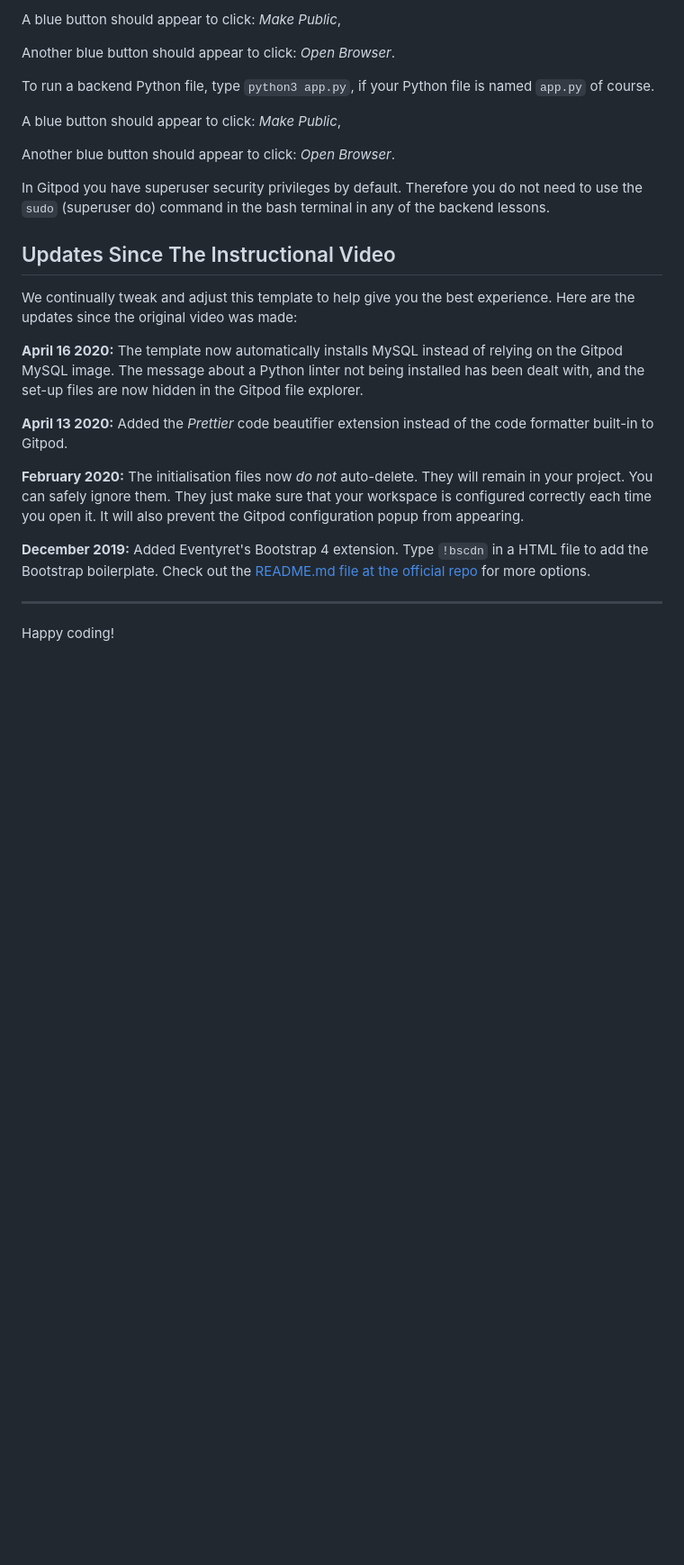
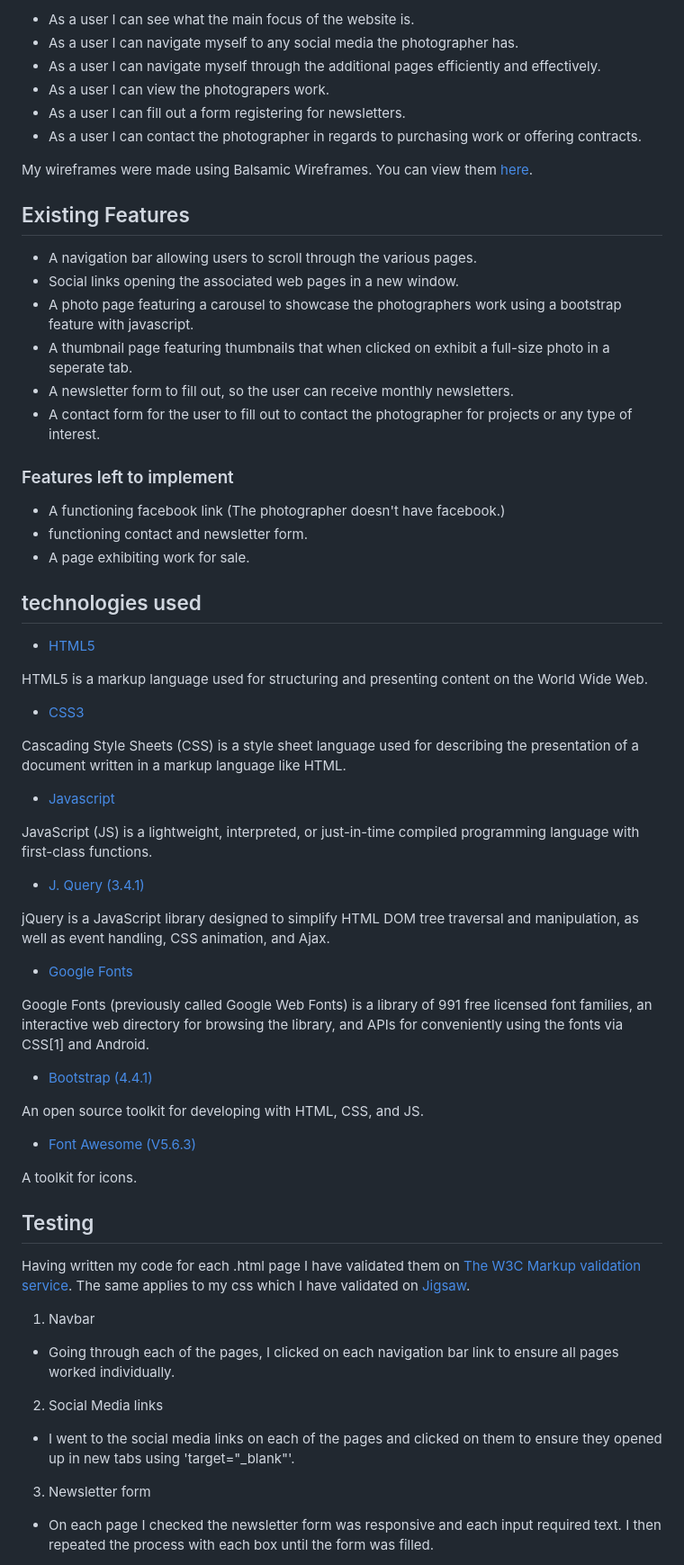
Before and after one commit to TheoNorris/UK-Stand-Up, a Markdown page: README.md, the part around one of its changes. Shown at 90% size. GitHub-like rendering; blank space fills up the shorter version.

Commit message:
basic readme finished

```diff
--- a/README.md
+++ b/README.md
@@ -12,28 +19,70 @@ To run a frontend (HTML, CSS, Javascript only) application in Gitpod, in the ter
 
-A blue button should appear to click: *Make Public*,
+ * As a user I can see what the main focus of the website is.
+ * As a user I can navigate myself to any social media the photographer has.
+ * As a user I can navigate myself through the additional pages efficiently and effectively.
+ * As a user I can view the photograpers work.
+ * As a user I can fill out a form registering for newsletters.
+ * As a user I can contact the photographer in regards to purchasing work or offering contracts.
 
-Another blue button should appear to click: *Open Browser*.
+My wireframes were made using Balsamic Wireframes. You can view them [here](assets/readme-documents/milestone-project-one-wireframes.pdf).
 
-To run a backend Python file, type `python3 app.py`, if your Python file is named `app.py` of course.
+## Existing Features
 
-A blue button should appear to click: *Make Public*,
+ * A navigation bar allowing users to scroll through the various pages.
+ * Social links opening the associated web pages in a new window.
+ * A photo page featuring a carousel to showcase the photographers work using a bootstrap feature with javascript.
+ * A thumbnail page featuring thumbnails that when clicked on exhibit a full-size photo in a seperate tab.
+ * A newsletter form to fill out, so the user can receive monthly newsletters.
+ * A contact form for the user to fill out to contact the photographer for projects or any type of interest.
 
-Another blue button should appear to click: *Open Browser*.
+ ### Features left to implement
 
-In Gitpod you have superuser security privileges by default. Therefore you do not need to use the `sudo` (superuser do) command in the bash terminal in any of the backend lessons.
+ * A functioning facebook link (The photographer doesn't have facebook.)
+ * functioning contact and newsletter form.
+ * A page exhibiting work for sale.
 
-## Updates Since The Instructional Video
+## technologies used
 
-We continually tweak and adjust this template to help give you the best experience. Here are the updates since the original video was made:
+* [HTML5](https://en.wikipedia.org/wiki/HTML5)
 
-**April 16 2020:** The template now automatically installs MySQL instead of relying on the Gitpod MySQL image. The message about a Python linter not being installed has been dealt with, and the set-up files are now hidden in the Gitpod file explorer.
+HTML5 is a markup language used for structuring and presenting content on the World Wide Web.
 
-**April 13 2020:** Added the _Prettier_ code beautifier extension instead of the code formatter built-in to Gitpod.
+* [CSS3](https://en.wikipedia.org/wiki/Cascading_Style_Sheets)
 
-**February 2020:** The initialisation files now _do not_ auto-delete. They will remain in your project. You can safely ignore them. They just make sure that your workspace is configured correctly each time you open it. It will also prevent the Gitpod configuration popup from appearing.
+Cascading Style Sheets (CSS) is a style sheet language used for describing the presentation of a document written in a markup language like HTML.
 
-**December 2019:** Added Eventyret's Bootstrap 4 extension. Type `!bscdn` in a HTML file to add the Bootstrap boilerplate. Check out the <a href="https://github.com/Eventyret/vscode-bcdn" target="_blank">README.md file at the official repo</a> for more options.
+* [Javascript](https://en.wikipedia.org/wiki/JavaScript)
 
---------
+JavaScript (JS) is a lightweight, interpreted, or just-in-time compiled programming language with first-class functions.
 
-Happy coding!
+* [J. Query (3.4.1)](https://jquery.com/download/)
+
+jQuery is a JavaScript library designed to simplify HTML DOM tree traversal and manipulation, as well as event handling, CSS animation, and Ajax.
+
+* [Google Fonts](https://fonts.google.com/)
+
+Google Fonts (previously called Google Web Fonts) is a library of 991 free licensed font families, an interactive web directory for browsing the library,
+and APIs for conveniently using the fonts via CSS[1] and Android.
+
+* [Bootstrap (4.4.1)](https://getbootstrap.com/)
+
+An open source toolkit for developing with HTML, CSS, and JS.
+
+* [Font Awesome (V5.6.3)](https://fontawesome.com/)
+
+A toolkit for icons.
+
+## Testing
+
+Having written my code for each .html page I have validated them on [The W3C Markup validation service](https://validator.w3.org/).
+The same applies to my css which I have validated on [Jigsaw](https://jigsaw.w3.org/css-validator/).
+
+1. Navbar
+* Going through each of the pages, I clicked on each navigation bar link to ensure all pages worked individually.
+
+2. Social Media links
+- I went to the social media links on each of the pages and clicked on them to ensure they opened up in new tabs using 'target="_blank"'.
+
+3. Newsletter form
+- On each page  I checked the newsletter form was responsive and each input required text. I then repeated the process with each box until the form was filled.
+
```
Also changed, not shown: other parts of README.md (+68 -6 lines), assets/readme-documents/git-remove.png (added), assets/readme-documents/gitclone.png (added), assets/readme-documents/github-pages-example.png (added), assets/readme-documents/uk-stand-up-head.png (added), 3 other files.
